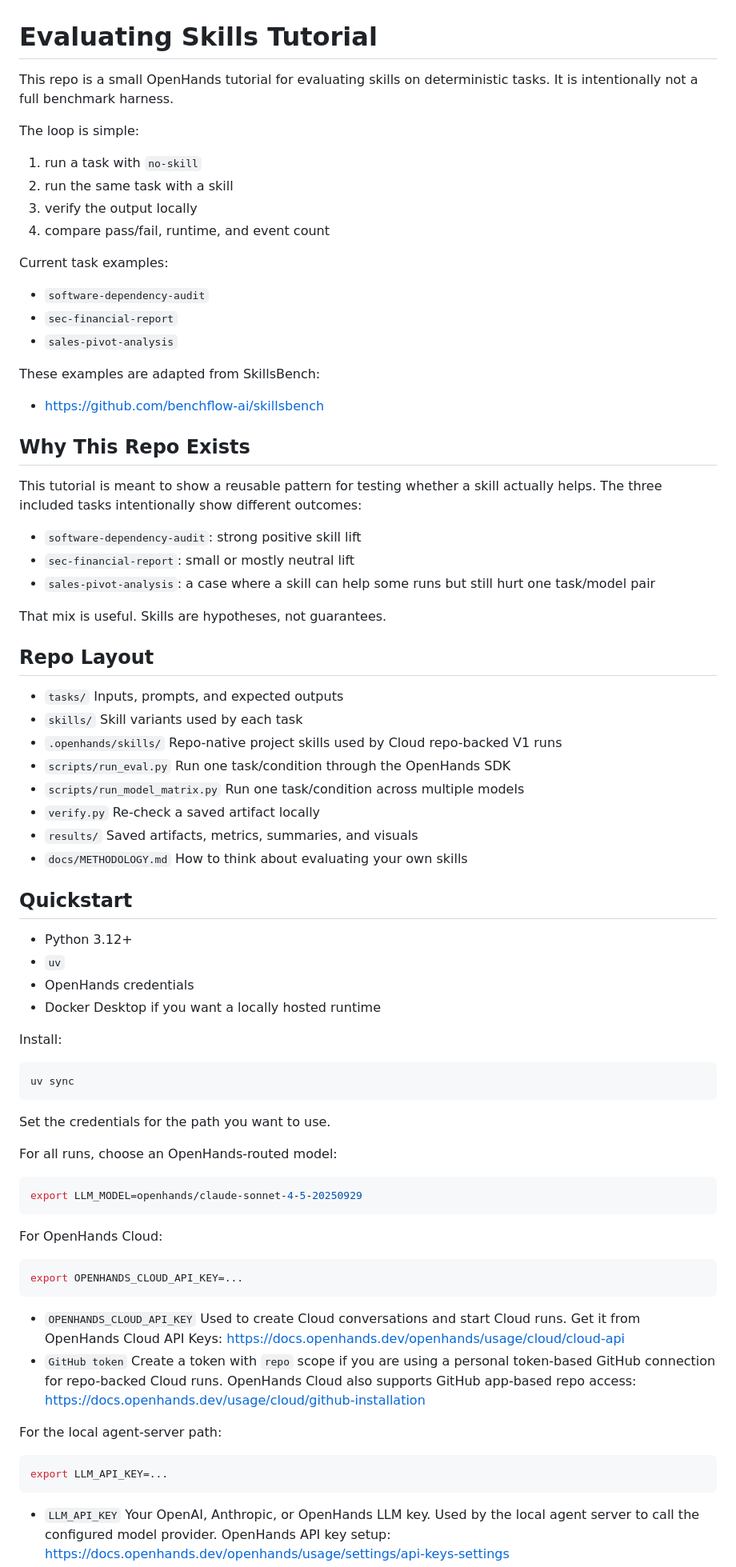
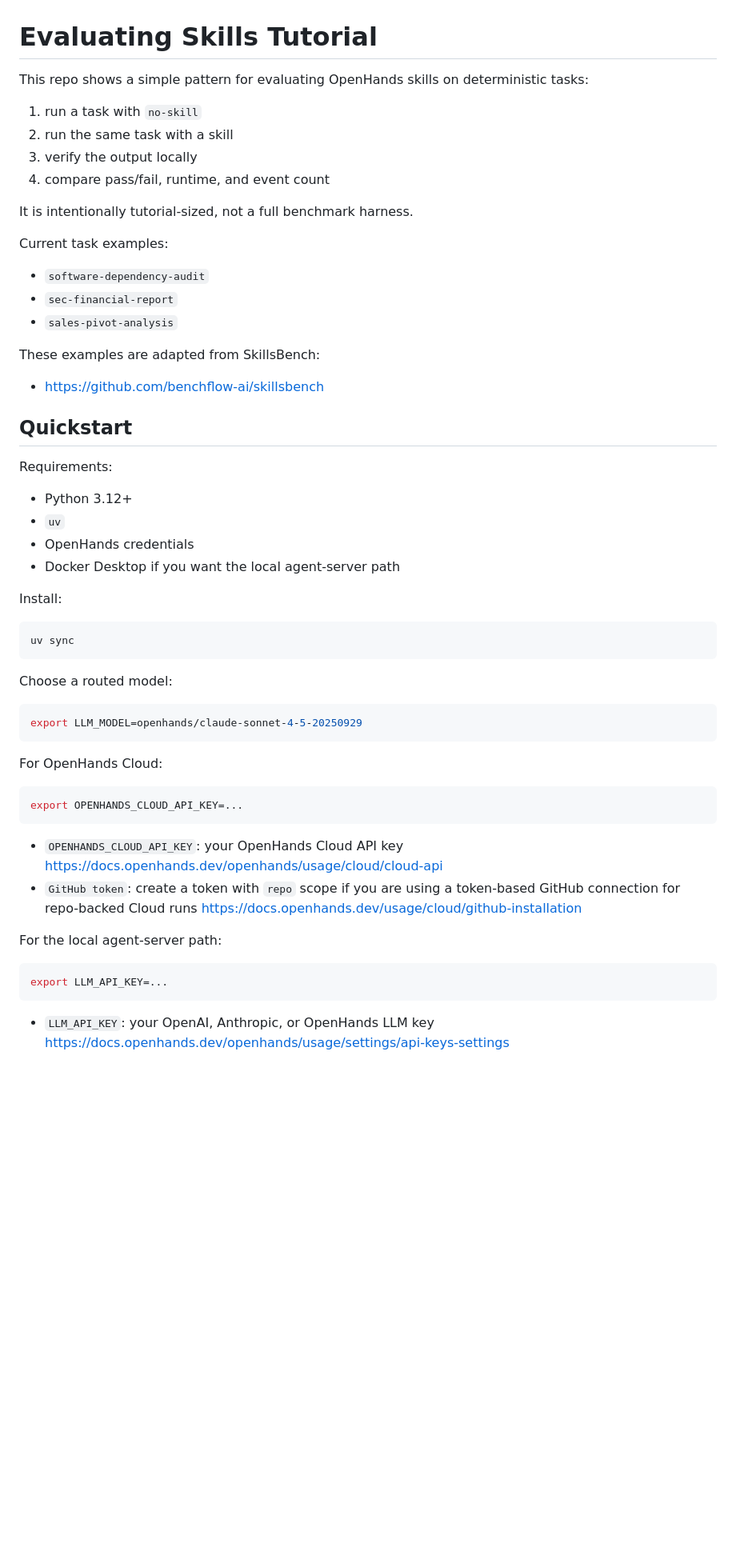
Before and after one commit to rajshah4/evaluating-skills-tutorial, a Markdown page: README.md, the part around one of its changes. Shown at 80% size. Rendered like a GitHub page; blank space fills up the shorter version.

Commit message:
Rewrite README for cleaner tutorial flow

````diff
--- a/README.md
+++ b/README.md
@@ -1,13 +1,13 @@
 # Evaluating Skills Tutorial
 
-This repo is a small OpenHands tutorial for evaluating skills on deterministic tasks. It is intentionally not a full benchmark harness.
-
-The loop is simple:
+This repo shows a simple pattern for evaluating OpenHands skills on deterministic tasks:
 
 1. run a task with `no-skill`
 2. run the same task with a skill
 3. verify the output locally
 4. compare pass/fail, runtime, and event count
+
+It is intentionally tutorial-sized, not a full benchmark harness.
 
 Current task examples:
 
@@ -19,41 +19,14 @@ These examples are adapted from SkillsBench:
 
 - https://github.com/benchflow-ai/skillsbench
 
-## Why This Repo Exists
+## Quickstart
 
-This tutorial is meant to show a reusable pattern for testing whether a skill actually helps. The three included tasks intentionally show different outcomes:
-
-- `software-dependency-audit`: strong positive skill lift
-- `sec-financial-report`: small or mostly neutral lift
-- `sales-pivot-analysis`: a case where a skill can help some runs but still hurt one task/model pair
-
-That mix is useful. Skills are hypotheses, not guarantees.
-
-## Repo Layout
-
-- `tasks/`
-  Inputs, prompts, and expected outputs
-- `skills/`
-  Skill variants used by each task
-- `.openhands/skills/`
-  Repo-native project skills used by Cloud repo-backed V1 runs
-- `scripts/run_eval.py`
-  Run one task/condition through the OpenHands SDK
-- `scripts/run_model_matrix.py`
-  Run one task/condition across multiple models
-- `verify.py`
-  Re-check a saved artifact locally
-- `results/`
-  Saved artifacts, metrics, summaries, and visuals
-- `docs/METHODOLOGY.md`
-  How to think about evaluating your own skills
-
-## Quickstart
+Requirements:
 
 - Python 3.12+
 - `uv`
 - OpenHands credentials
-- Docker Desktop if you want a locally hosted runtime
+- Docker Desktop if you want the local agent-server path
 
 Install:
 
@@ -61,9 +34,7 @@ Install:
 uv sync
 ```
 
-Set the credentials for the path you want to use.
-
-For all runs, choose an OpenHands-routed model:
+Choose a routed model:
 
 ```bash
 export LLM_MODEL=openhands/claude-sonnet-4-5-20250929
@@ -75,13 +46,9 @@ For OpenHands Cloud:
 export OPENHANDS_CLOUD_API_KEY=...
 ```
 
-- `OPENHANDS_CLOUD_API_KEY`
-  Used to create Cloud conversations and start Cloud runs.
-  Get it from OpenHands Cloud API Keys:
+- `OPENHANDS_CLOUD_API_KEY`: your OpenHands Cloud API key
   https://docs.openhands.dev/openhands/usage/cloud/cloud-api
-- `GitHub token`
-  Create a token with `repo` scope if you are using a personal token-based GitHub connection for repo-backed Cloud runs.
-  OpenHands Cloud also supports GitHub app-based repo access:
+- `GitHub token`: create a token with `repo` scope if you are using a token-based GitHub connection for repo-backed Cloud runs
   https://docs.openhands.dev/usage/cloud/github-installation
 
 For the local agent-server path:
@@ -90,8 +57,5 @@ For the local agent-server path:
 export LLM_API_KEY=...
 ```
 
-- `LLM_API_KEY`
-  Your OpenAI, Anthropic, or OpenHands LLM key.
-  Used by the local agent server to call the configured model provider.
-  OpenHands API key setup:
+- `LLM_API_KEY`: your OpenAI, Anthropic, or OpenHands LLM key
   https://docs.openhands.dev/openhands/usage/settings/api-keys-settings
````
Also changed, not shown: other parts of README.md (+21 -72 lines).
